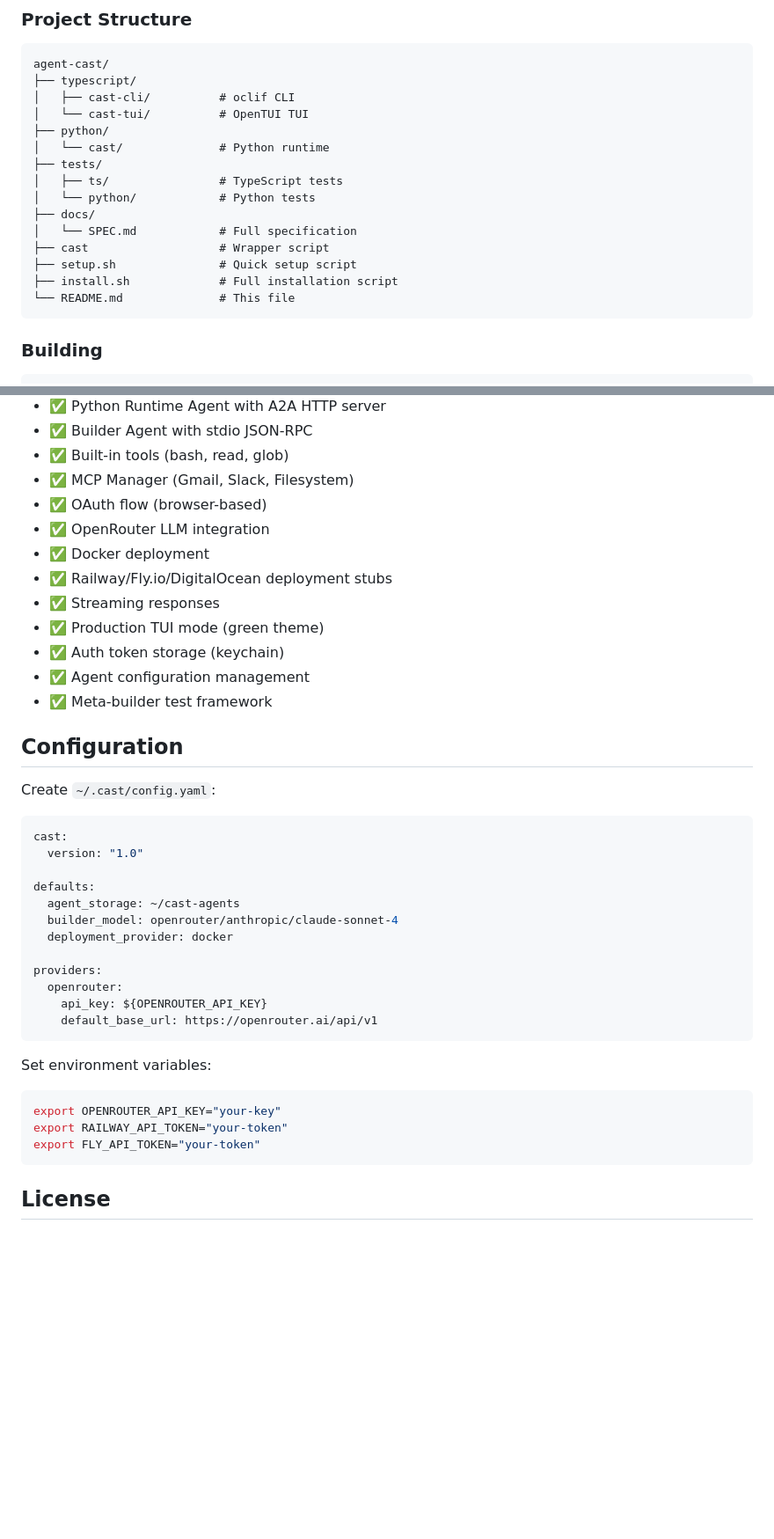
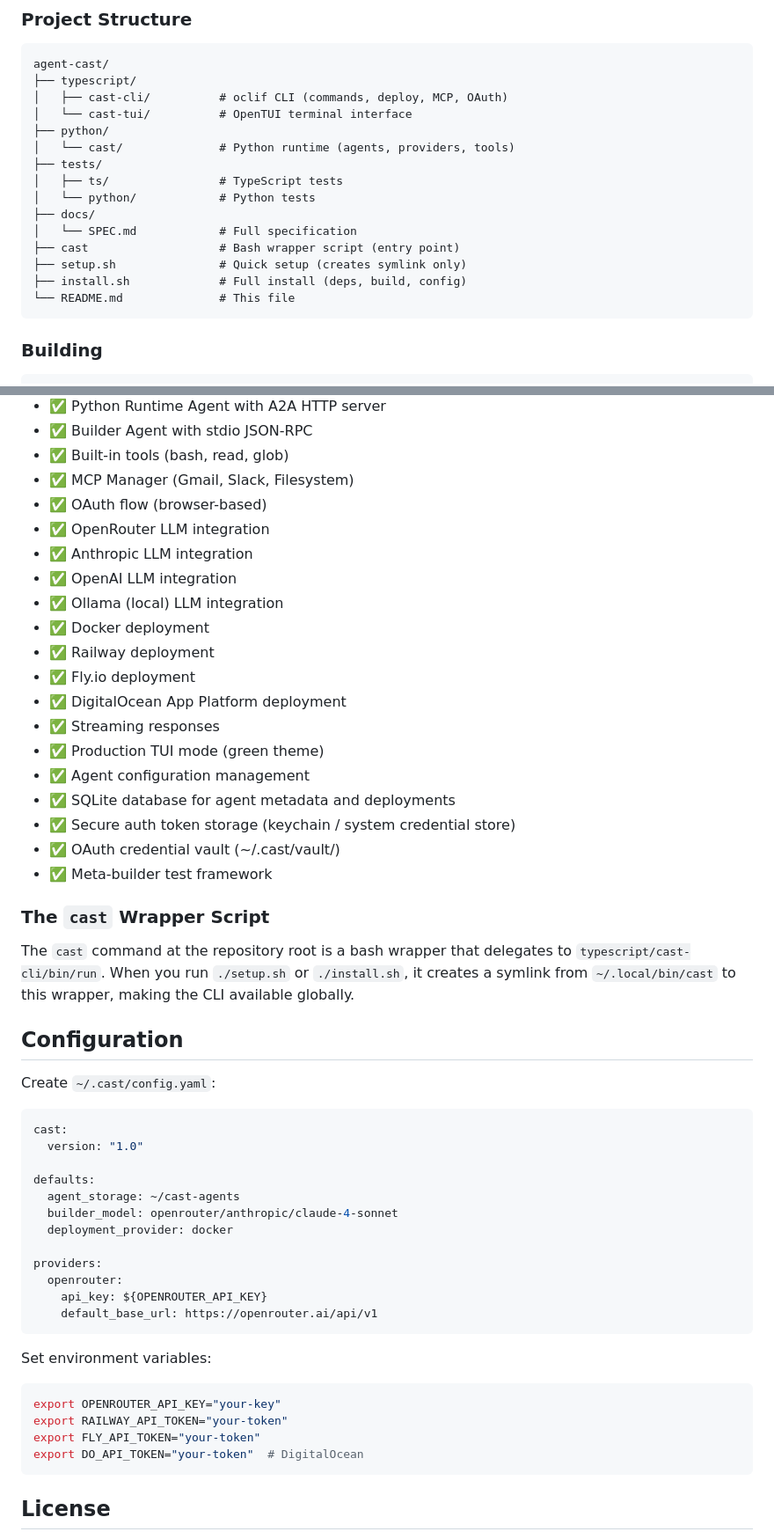
Before and after one commit to scott/castagent, a Markdown page: README.md, 2 parts joined by grey strips. Shown at 88% size. GitHub-like rendering; blank space fills up the shorter version.

Commit message:
docs: Update README to reflect actual codebase
- Distinguish install.sh (full) vs setup.sh (quick)
- Add missing CLI commands: describe, logs, stop
- Fix deployment providers from 'stubs' to fully implemented
- Add missing LLM providers: Anthropic, OpenAI, Ollama
- Fix model slug in config example
- Add SQLite, token storage, and OAuth vault features
- Add cast wrapper script explanation
- Add DO_API_TOKEN environment variable

````diff
--- a/README.md
+++ b/README.md
@@ -119,18 +137,18 @@ cast update my-agent --model openrouter/openai/gpt-4o --dry-run
 ```
 agent-cast/
 ├── typescript/
-│   ├── cast-cli/          # oclif CLI
-│   └── cast-tui/          # OpenTUI TUI
+│   ├── cast-cli/          # oclif CLI (commands, deploy, MCP, OAuth)
+│   └── cast-tui/          # OpenTUI terminal interface
 ├── python/
-│   └── cast/              # Python runtime
+│   └── cast/              # Python runtime (agents, providers, tools)
 ├── tests/
 │   ├── ts/                # TypeScript tests
 │   └── python/            # Python tests
 ├── docs/
 │   └── SPEC.md            # Full specification
-├── cast                   # Wrapper script
-├── setup.sh               # Quick setup script
-├── install.sh             # Full installation script
+├── cast                   # Bash wrapper script (entry point)
+├── setup.sh               # Quick setup (creates symlink only)
+├── install.sh             # Full install (deps, build, config)
 └── README.md              # This file
 ```
 
@@ -172,13 +190,24 @@ cast meta test --scenario create-simple
 - ✅ MCP Manager (Gmail, Slack, Filesystem)
 - ✅ OAuth flow (browser-based)
 - ✅ OpenRouter LLM integration
+- ✅ Anthropic LLM integration
+- ✅ OpenAI LLM integration
+- ✅ Ollama (local) LLM integration
 - ✅ Docker deployment
-- ✅ Railway/Fly.io/DigitalOcean deployment stubs
+- ✅ Railway deployment
+- ✅ Fly.io deployment
+- ✅ DigitalOcean App Platform deployment
 - ✅ Streaming responses
 - ✅ Production TUI mode (green theme)
-- ✅ Auth token storage (keychain)
 - ✅ Agent configuration management
+- ✅ SQLite database for agent metadata and deployments
+- ✅ Secure auth token storage (keychain / system credential store)
+- ✅ OAuth credential vault (~/.cast/vault/)
 - ✅ Meta-builder test framework
+
+### The `cast` Wrapper Script
+
+The `cast` command at the repository root is a bash wrapper that delegates to `typescript/cast-cli/bin/run`. When you run `./setup.sh` or `./install.sh`, it creates a symlink from `~/.local/bin/cast` to this wrapper, making the CLI available globally.
 
 ## Configuration
 
@@ -190,7 +219,7 @@ cast:
 
 defaults:
   agent_storage: ~/cast-agents
-  builder_model: openrouter/anthropic/claude-sonnet-4
+  builder_model: openrouter/anthropic/claude-4-sonnet
   deployment_provider: docker
 
 providers:
@@ -204,6 +233,7 @@ Set environment variables:
 export OPENROUTER_API_KEY="your-key"
 export RAILWAY_API_TOKEN="your-token"
 export FLY_API_TOKEN="your-token"
+export DO_API_TOKEN="your-token"  # DigitalOcean
 ```
 
 ## License
````
Also changed, not shown: other parts of README.md (+20 -2 lines).
